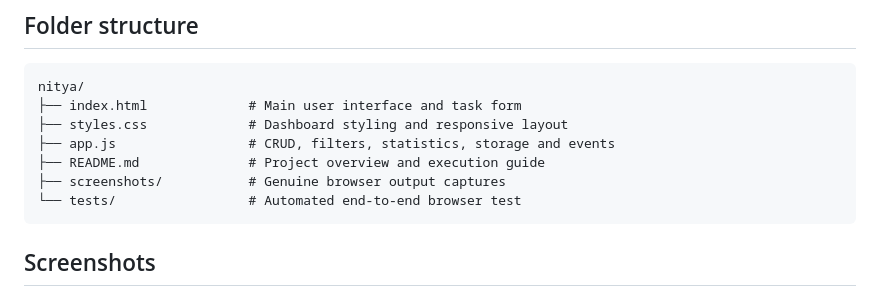
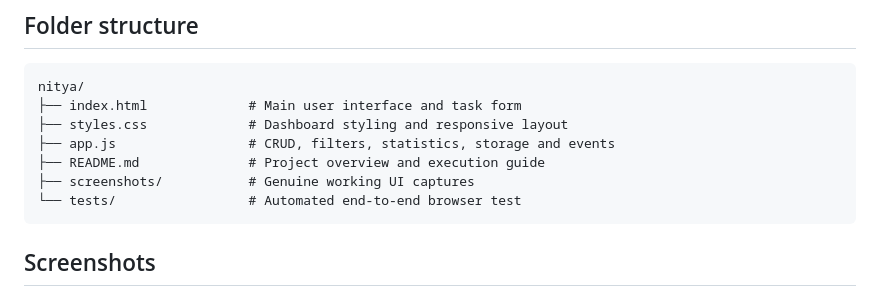
Before and after one commit to kowshiksn035-spec/nitya, a Markdown page: README.md, the part around one of its changes. Drawn GitHub-style.

Commit message:
Show real application screenshots in README

````diff
--- a/README.md
+++ b/README.md
@@ -56,7 +56,7 @@ nitya/
 ├── styles.css             # Dashboard styling and responsive layout
 ├── app.js                 # CRUD, filters, statistics, storage and events
 ├── README.md              # Project overview and execution guide
-├── screenshots/           # Genuine browser output captures
+├── screenshots/           # Genuine working UI captures
 └── tests/                 # Automated end-to-end browser test
 ```
 
````
Also changed, not shown: other parts of README.md (+5 -1 lines).
